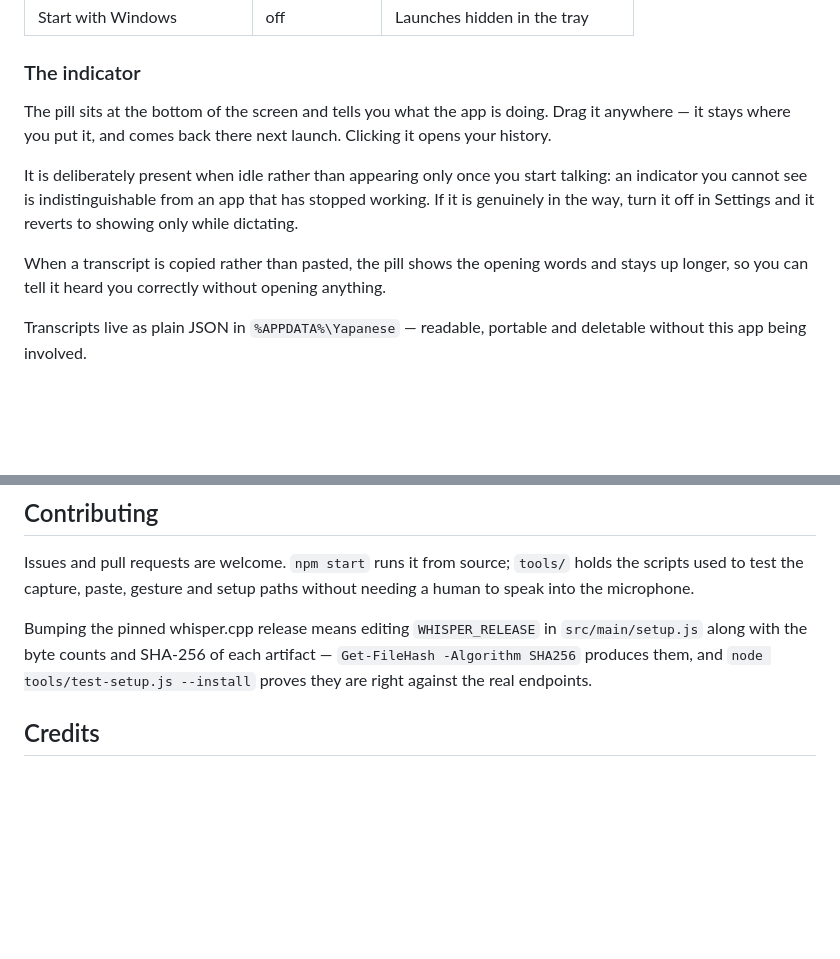
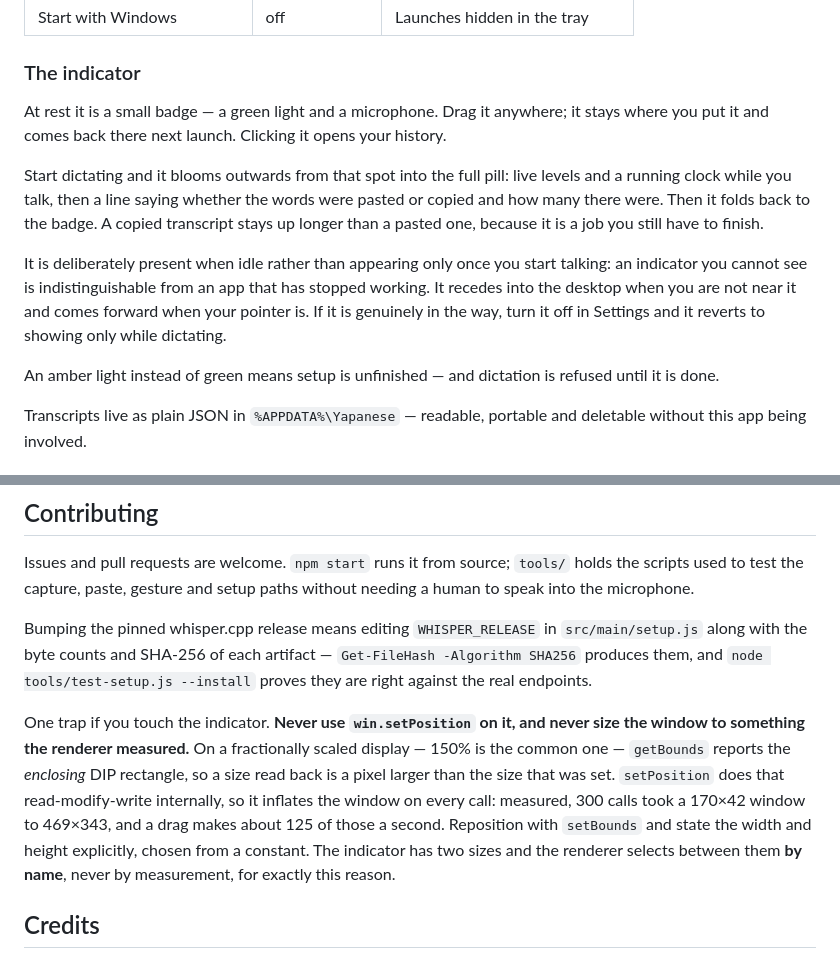
Before and after one commit to IndyIsaac/yapanese, a Markdown page: README.md, 2 parts joined by grey strips. GitHub-like rendering; blank space fills up the shorter version.

Commit message:
Bring the README's indicator section up to date
It still described a pill that showed the opening words of a copied
transcript, which is gone — there is no room for them at this size, and
"Copied · 34 words" answers the question that was actually being asked.
Describes the resting badge and the bloom instead.

Also corrects the installer filename in the build-from-source block, and
records the DPI trap: the indicator must never be moved with setPosition
or sized from a measurement, which is not something the next person has
any way to guess.

Co-Authored-By: Claude Opus 5 (1M context) <noreply@anthropic.com>
Claude-Session: https://claude.ai/code/session_01ErsXNYPkmw1enBm5uFqSDg

```diff
--- a/README.md
+++ b/README.md
@@ -207,18 +207,24 @@ double-tap is possible with them.
 
 ### The indicator
 
-The pill sits at the bottom of the screen and tells you what the app is
-doing. Drag it anywhere — it stays where you put it, and comes back there
-next launch. Clicking it opens your history.
+At rest it is a small badge — a green light and a microphone. Drag it
+anywhere; it stays where you put it and comes back there next launch.
+Clicking it opens your history.
+
+Start dictating and it blooms outwards from that spot into the full pill:
+live levels and a running clock while you talk, then a line saying whether
+the words were pasted or copied and how many there were. Then it folds back
+to the badge. A copied transcript stays up longer than a pasted one, because
+it is a job you still have to finish.
 
 It is deliberately present when idle rather than appearing only once you
 start talking: an indicator you cannot see is indistinguishable from an app
-that has stopped working. If it is genuinely in the way, turn it off in
-Settings and it reverts to showing only while dictating.
+that has stopped working. It recedes into the desktop when you are not near
+it and comes forward when your pointer is. If it is genuinely in the way,
+turn it off in Settings and it reverts to showing only while dictating.
 
-When a transcript is copied rather than pasted, the pill shows the opening
-words and stays up longer, so you can tell it heard you correctly without
-opening anything.
+An amber light instead of green means setup is unfinished — and dictation is
+refused until it is done.
 
 Transcripts live as plain JSON in `%APPDATA%\Yapanese` — readable, portable and
 deletable without this app being involved.
@@ -289,6 +295,17 @@ Bumping the pinned whisper.cpp release means editing `WHISPER_RELEASE` in
 `node tools/test-setup.js --install` proves they are right against the real
 endpoints.
 
+One trap if you touch the indicator. **Never use `win.setPosition` on it, and
+never size the window to something the renderer measured.** On a fractionally
+scaled display — 150% is the common one — `getBounds` reports the *enclosing*
+DIP rectangle, so a size read back is a pixel larger than the size that was
+set. `setPosition` does that read-modify-write internally, so it inflates the
+window on every call: measured, 300 calls took a 170×42 window to 469×343, and
+a drag makes about 125 of those a second. Reposition with `setBounds` and state
+the width and height explicitly, chosen from a constant. The indicator has two
+sizes and the renderer selects between them **by name**, never by measurement,
+for exactly this reason.
+
 ## Credits
 
 Built on [whisper.cpp](https://github.com/ggml-org/whisper.cpp) by Georgi
```
Also changed, not shown: other parts of README.md (+1 -1 lines).
